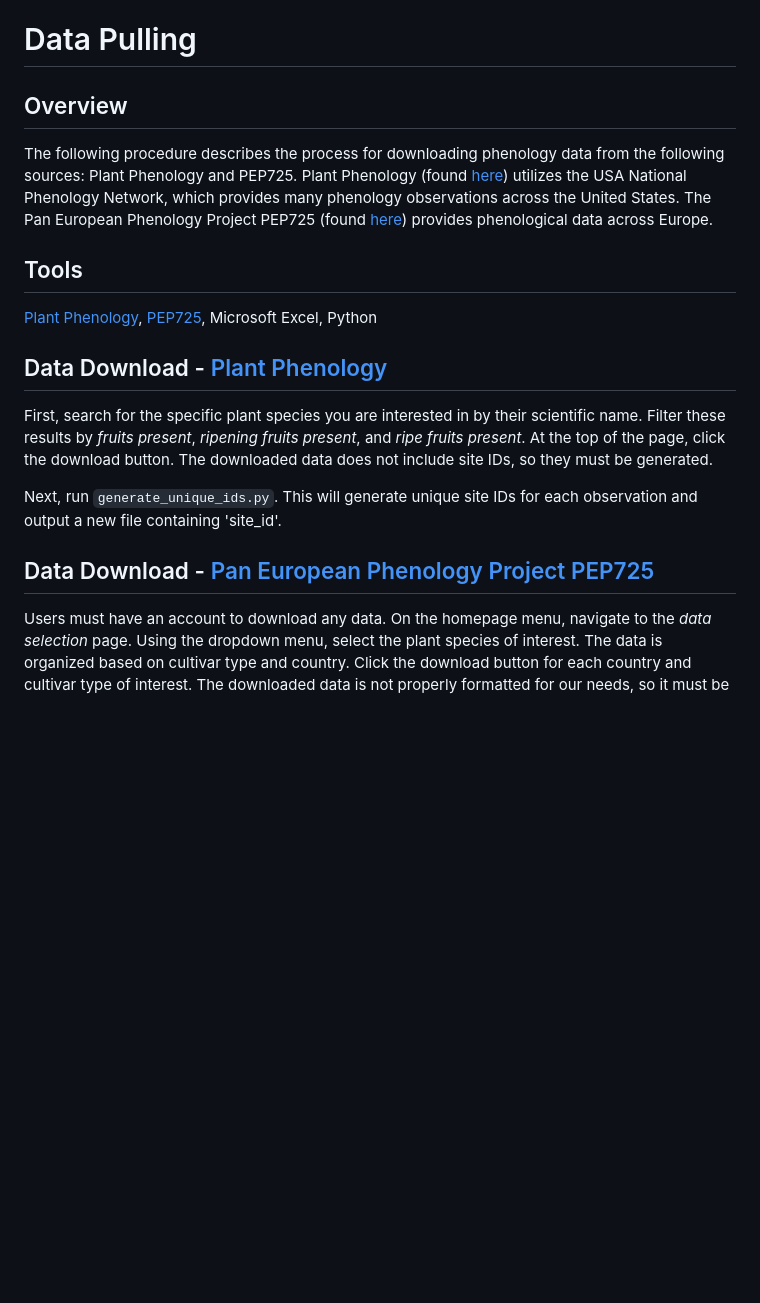
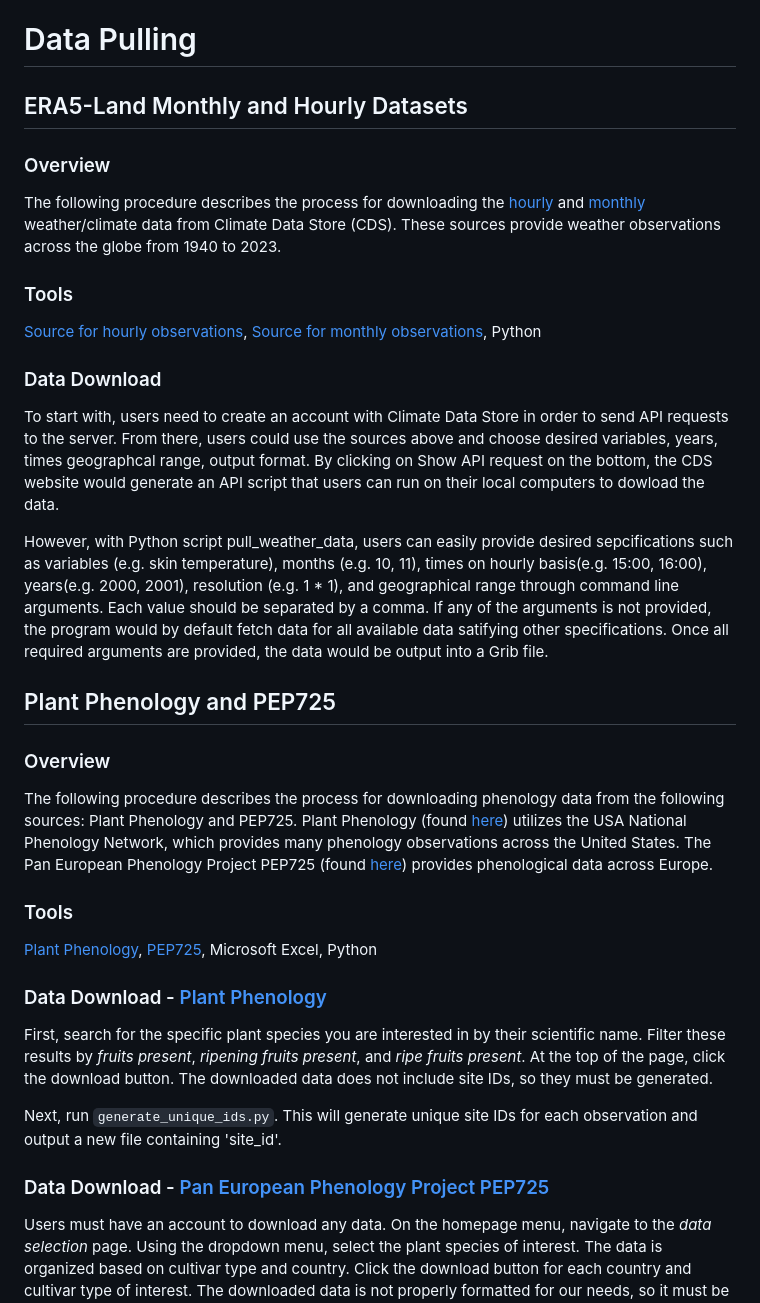
Before and after one commit to falling-fruit/dfg-seasons, a Markdown page: README.md, the part around the change. Rendered like a GitHub page; blank space fills up the shorter version.

Commit message:
readme updated by Peici

```diff
--- a/README.md
+++ b/README.md
@@ -22,22 +22,32 @@ Stock Python Packages:
 The best approach to install and run these is to create a dedicated conda environment. Pandas has difficulty ensuring that all of the packages are compatible with each other. A tutorial on conda environments can be found [here](https://conda.io/projects/conda/en/latest/user-guide/tasks/manage-environments.html#).
 
 # Data Pulling
+## ERA5-Land Monthly and Hourly Datasets
+### Overview
+The following procedure describes the process for downloading the [hourly](https://cds.climate.copernicus.eu/cdsapp#!/dataset/reanalysis-era5-land?tab=form) and [monthly](https://cds.climate.copernicus.eu/cdsapp#!/dataset/reanalysis-era5-single-levels-monthly-means?tab=form) weather/climate data from Climate Data Store (CDS). These sources provide weather observations across the globe from 1940 to 2023.
+### Tools
+[Source for hourly observations](https://cds.climate.copernicus.eu/cdsapp#!/dataset/reanalysis-era5-land?tab=form), [Source for monthly observations](https://cds.climate.copernicus.eu/cdsapp#!/dataset/reanalysis-era5-single-levels-monthly-means?tab=form), Python
+### Data Download
+To start with, users need to create an account with Climate Data Store in order to send API requests to the server. From there, users could use the sources above and choose desired variables, years, times geographcal range, output format. By clicking on Show API request on the bottom, the CDS website would generate an API script that users can run on their local computers to dowload the data.
 
-## Overview
+However, with Python script pull_weather_data, users can easily provide desired sepcifications such as variables (e.g. skin temperature), months (e.g. 10, 11), times on hourly basis(e.g. 15:00, 16:00), years(e.g. 2000, 2001), resolution (e.g. 1 * 1),  and geographical range through command line arguments. Each value should be separated by a comma. If any of the arguments is not provided, the program would by default fetch data for all available data satifying other specifications. Once all required arguments are provided, the data would be output into a Grib file.
+
+## Plant Phenology and PEP725
+### Overview
 The following procedure describes the process for downloading phenology data from the following sources: Plant Phenology and PEP725.
 Plant Phenology (found [here](https://pyphenology.readthedocs.io/en/master/data_structures.html)) utilizes the USA National Phenology Network, which provides many phenology observations across the United States.
 The Pan European Phenology Project PEP725 (found [here](http://www.zamg.ac.at/pep725/)) provides phenological data across Europe.
 
-## Tools
+### Tools
 [Plant Phenology](https://pyphenology.readthedocs.io/en/master/data_structures.html),  [PEP725](http://www.zamg.ac.at/pep725/), Microsoft Excel, Python
 
-## Data Download - [Plant Phenology](https://pyphenology.readthedocs.io/en/master/data_structures.html)
+### Data Download - [Plant Phenology](https://pyphenology.readthedocs.io/en/master/data_structures.html)
 First, search for the specific plant species you are interested in by their scientific name. Filter these results by _fruits present_, _ripening fruits present_, and _ripe fruits present_.
 At the top of the page, click the download button. The downloaded data does not include site IDs, so they must be generated.
 
 Next, run `generate_unique_ids.py`. This will generate unique site IDs for each observation and output a new file containing 'site_id'.
 
-## Data Download - [Pan European Phenology Project PEP725](http://www.zamg.ac.at/pep725/)
+### Data Download - [Pan European Phenology Project PEP725](http://www.zamg.ac.at/pep725/)
 Users must have an account to download any data. On the homepage menu, navigate to the _data selection_ page. Using the dropdown menu, select the plant species of interest.
 The data is organized based on cultivar type and country. Click the download button for each country and cultivar type of interest. The downloaded data is not properly formatted for our needs, so it must be transformed.
 
```
